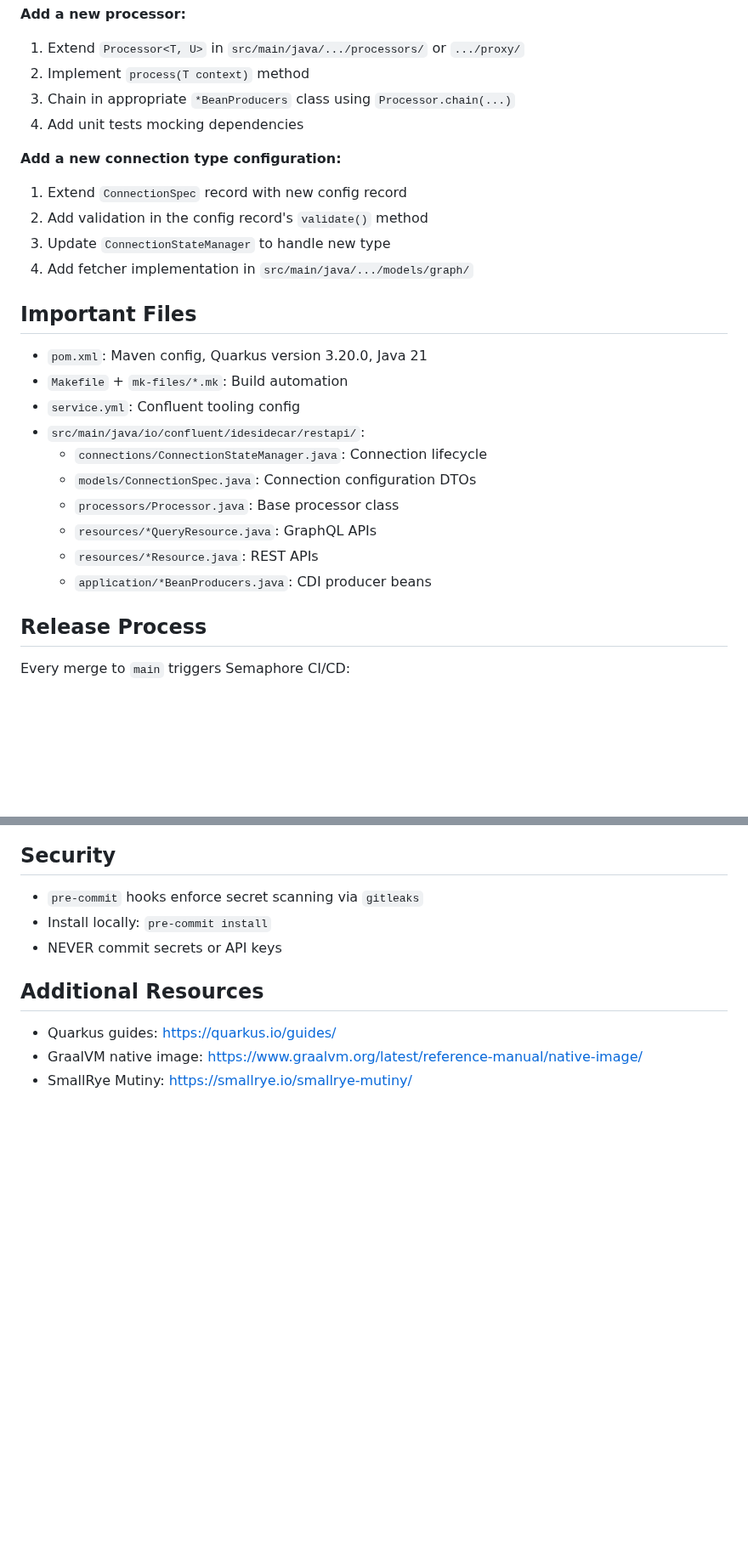
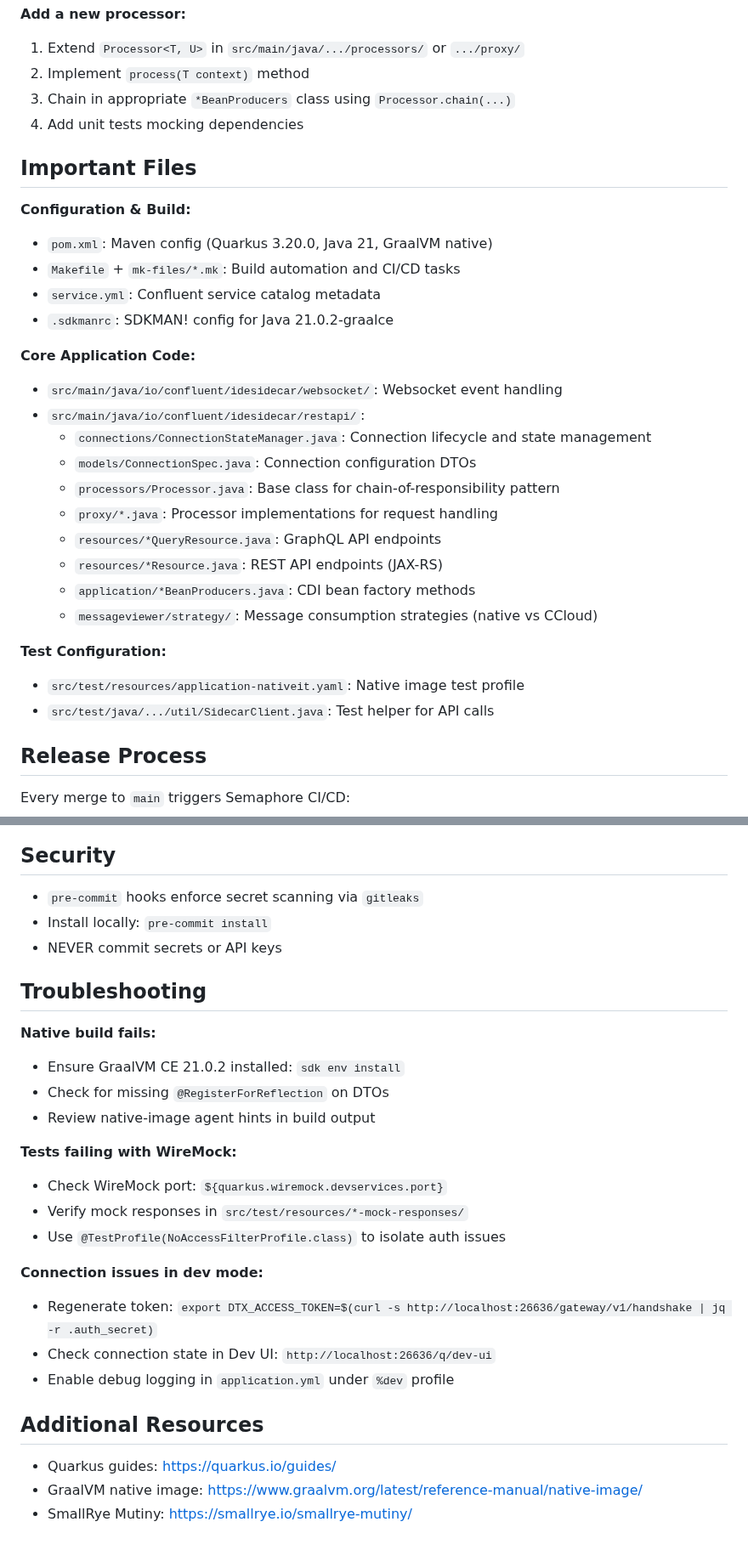
Before and after one commit to confluentinc/ide-sidecar, a Markdown page: .github/copilot-instructions.md, 2 parts joined by grey strips. Shown at 85% size. Drawn GitHub-style; blank space fills up the shorter version.

```diff
--- a/.github/copilot-instructions.md
+++ b/.github/copilot-instructions.md
@@ -197,24 +222,29 @@ When adding new features:
 3. Chain in appropriate `*BeanProducers` class using `Processor.chain(...)`
 4. Add unit tests mocking dependencies
 
-**Add a new connection type configuration:**
-1. Extend `ConnectionSpec` record with new config record
-2. Add validation in the config record's `validate()` method
-3. Update `ConnectionStateManager` to handle new type
-4. Add fetcher implementation in `src/main/java/.../models/graph/`
-
 ## Important Files
 
-- `pom.xml`: Maven config, Quarkus version 3.20.0, Java 21
-- `Makefile` + `mk-files/*.mk`: Build automation
-- `service.yml`: Confluent tooling config
+**Configuration & Build:**
+- `pom.xml`: Maven config (Quarkus 3.20.0, Java 21, GraalVM native)
+- `Makefile` + `mk-files/*.mk`: Build automation and CI/CD tasks
+- `service.yml`: Confluent service catalog metadata
+- `.sdkmanrc`: SDKMAN! config for Java 21.0.2-graalce
+
+**Core Application Code:**
+- `src/main/java/io/confluent/idesidecar/websocket/`: Websocket event handling
 - `src/main/java/io/confluent/idesidecar/restapi/`:
-  - `connections/ConnectionStateManager.java`: Connection lifecycle
+  - `connections/ConnectionStateManager.java`: Connection lifecycle and state management
   - `models/ConnectionSpec.java`: Connection configuration DTOs
-  - `processors/Processor.java`: Base processor class
-  - `resources/*QueryResource.java`: GraphQL APIs
-  - `resources/*Resource.java`: REST APIs
-  - `application/*BeanProducers.java`: CDI producer beans
+  - `processors/Processor.java`: Base class for chain-of-responsibility pattern
+  - `proxy/*.java`: Processor implementations for request handling
+  - `resources/*QueryResource.java`: GraphQL API endpoints
+  - `resources/*Resource.java`: REST API endpoints (JAX-RS)
+  - `application/*BeanProducers.java`: CDI bean factory methods
+  - `messageviewer/strategy/`: Message consumption strategies (native vs CCloud)
+
+**Test Configuration:**
+- `src/test/resources/application-nativeit.yaml`: Native image test profile
+- `src/test/java/.../util/SidecarClient.java`: Test helper for API calls
 
 ## Release Process
 
@@ -231,6 +261,23 @@ Every merge to `main` triggers Semaphore CI/CD:
 - Install locally: `pre-commit install`
 - NEVER commit secrets or API keys
 
+## Troubleshooting
+
+**Native build fails:**
+- Ensure GraalVM CE 21.0.2 installed: `sdk env install`
+- Check for missing `@RegisterForReflection` on DTOs
+- Review native-image agent hints in build output
+
+**Tests failing with WireMock:**
+- Check WireMock port: `${quarkus.wiremock.devservices.port}`
+- Verify mock responses in `src/test/resources/*-mock-responses/`
+- Use `@TestProfile(NoAccessFilterProfile.class)` to isolate auth issues
+
+**Connection issues in dev mode:**
+- Regenerate token: `export DTX_ACCESS_TOKEN=$(curl -s http://localhost:26636/gateway/v1/handshake | jq -r .auth_secret)`
+- Check connection state in Dev UI: `http://localhost:26636/q/dev-ui`
+- Enable debug logging in `application.yml` under `%dev` profile
+
 ## Additional Resources
 
 - Quarkus guides: https://quarkus.io/guides/
```
Also changed, not shown: other parts of .github/copilot-instructions.md (+54 -29 lines).
